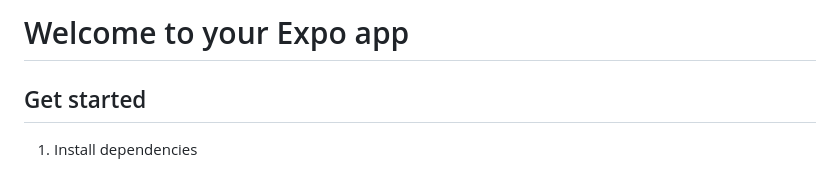
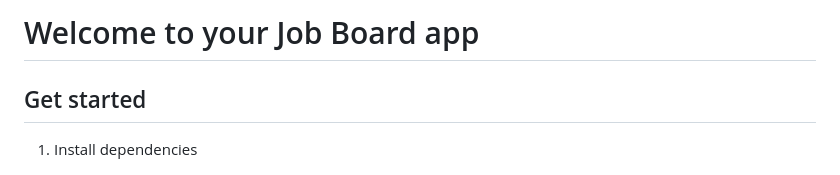
Before and after one commit to mahmoudwageeh2002/job-board-mobile, a Markdown page: README.md, the part around the change. Rendered like a GitHub page.

```diff
--- a/README.md
+++ b/README.md
@@ -1,4 +1,4 @@
-# Welcome to your Expo app
+# Welcome to your Job Board app
 
 ## Get started
 
```
